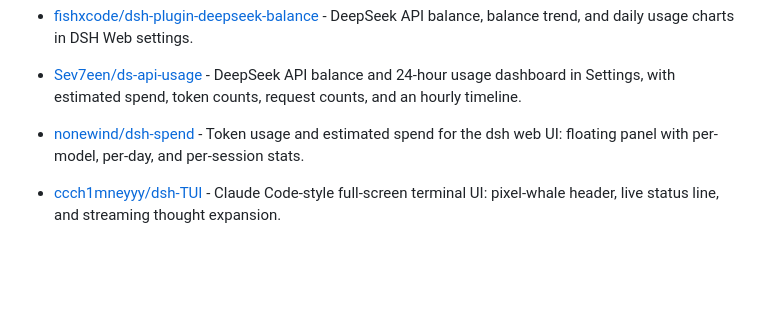
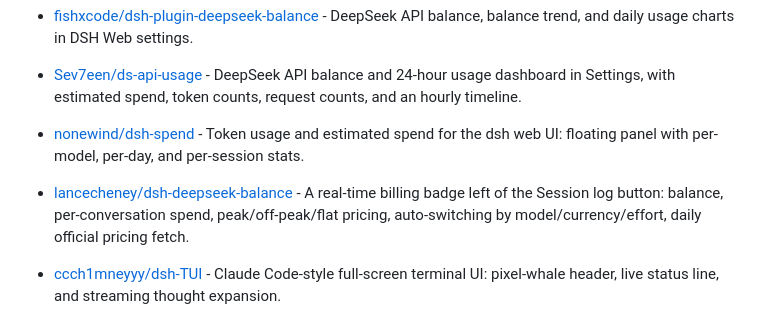
Before and after one commit to Andyqwe44/awesome-dsh-plugin, a Markdown page: README.en.md, the part around the change. GitHub-like rendering; blank space fills up the shorter version.

Commit message:
Add lancecheney/dsh-deepseek-balance

```diff
--- a/README.en.md
+++ b/README.en.md
@@ -76,6 +76,7 @@ This project actively supports and acknowledges the [LINUX DO](https://linux.do)
 - [fishxcode/dsh-plugin-deepseek-balance](https://github.com/fishxcode/dsh-plugin-deepseek-balance) - DeepSeek API balance, balance trend, and daily usage charts in DSH Web settings.
 - [Sev7een/ds-api-usage](https://github.com/Sev7een/ds-api-usage) - DeepSeek API balance and 24-hour usage dashboard in Settings, with estimated spend, token counts, request counts, and an hourly timeline.
 - [nonewind/dsh-spend](https://github.com/nonewind/dsh-spend) - Token usage and estimated spend for the dsh web UI: floating panel with per-model, per-day, and per-session stats.
+- [lancecheney/dsh-deepseek-balance](https://github.com/lancecheney/dsh-plugins/tree/main/packages/dsh-deepseek-balance) - A real-time billing badge left of the Session log button: balance, per-conversation spend, peak/off-peak/flat pricing, auto-switching by model/currency/effort, daily official pricing fetch.
 - [ccch1mneyyy/dsh-TUI](https://github.com/ccch1mneyyy/dsh-TUI) - Claude Code-style full-screen terminal UI: pixel-whale header, live status line, and streaming thought expansion.
 - [omdsh-dev/DSH-better-sidebar](https://github.com/omdsh-dev/DSH-better-sidebar) - Full sidebar workbench with file rendering and editing, terminal, Git, and subagents; third-party plugins can register new tabs.
 - [Han-1413141/dsh-sticky-disclosure](https://github.com/Han-1413141/dsh-sticky-disclosure) - One-click collapse of every expanded section (Think rows, tool cards) with a live-count pill and a customizable hotkey.
```
Also changed, not shown: README.md (+1 -0 lines).
